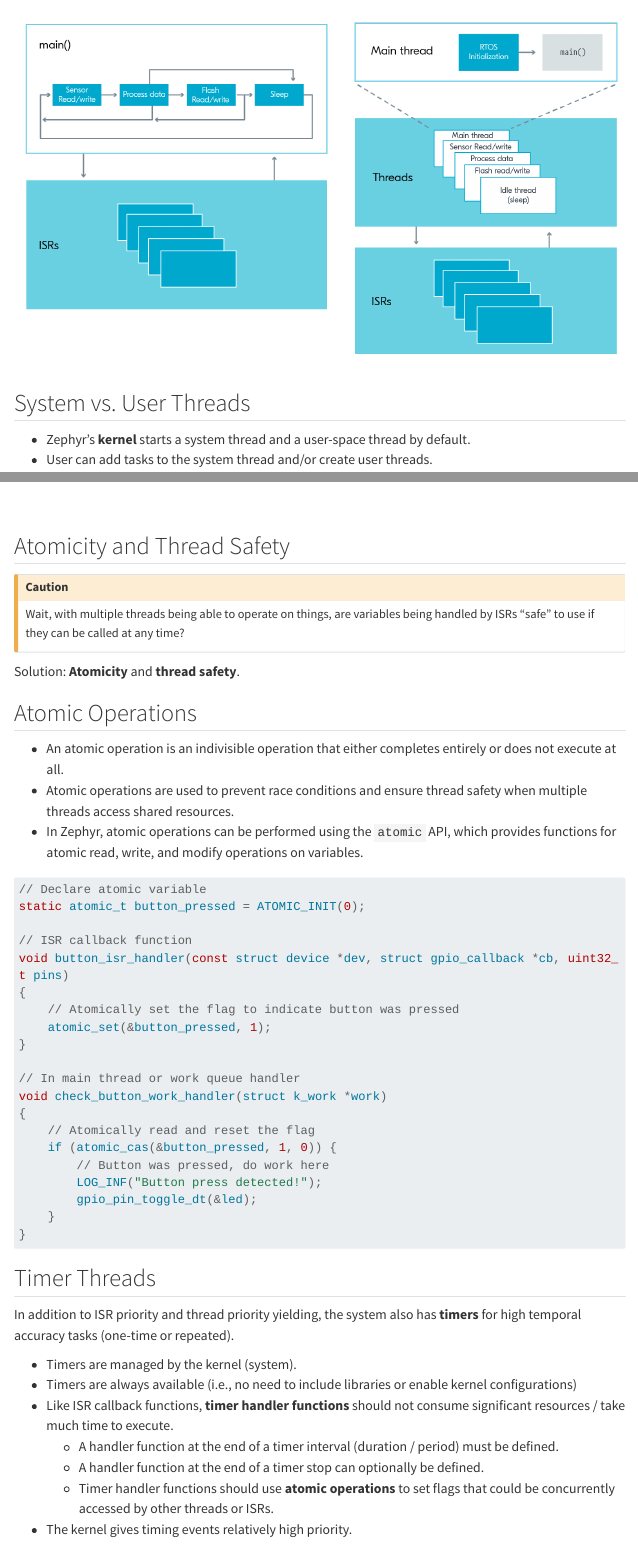
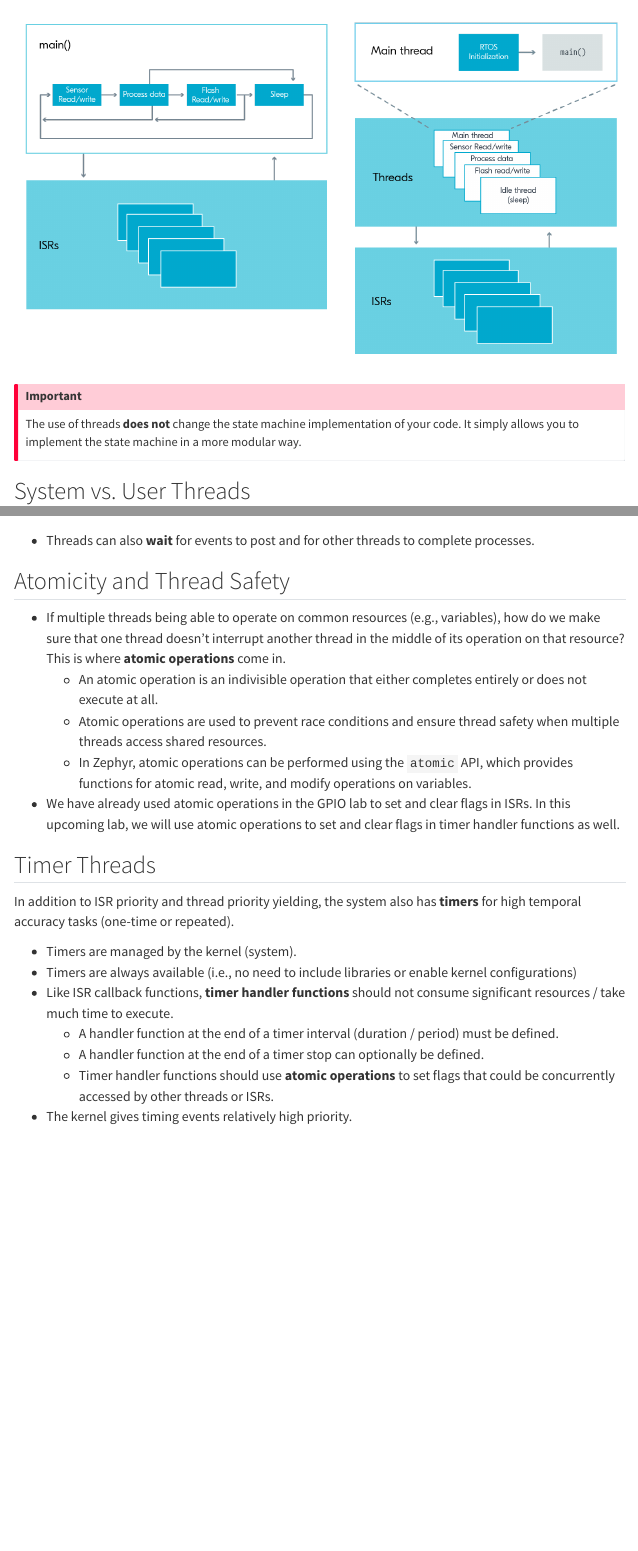
Before and after one commit to mlp6/Embedded-Medical-Devices, a Quarto document (slides/zephyr-timers.qmd): the page in a window 1100 px wide, from 470 px down, and a second part further down, joined at a grey line. Rendered offline with R 4.5, knitr and Pandoc in place of Quarto, with nearby package versions; drawn as R Markdown's standard HTML page in place of the format the file asks for; menus at the side of the page are left out; long lines of code are wrapped.

Commit message:
update lecture slides

````diff
--- a/slides/zephyr-timers.qmd
+++ b/slides/zephyr-timers.qmd
@@ -23,6 +23,12 @@ difficult to read and maintain.
 
 ![](images/timers/bare-metal-vs-rtos.png){fig-align="center"}
 
+:::callout-important
+The use of threads **does not** change the state machine implementation of your
+code.  It simply allows you to implement the state machine in a more modular
+way.
+:::
+
 ## System vs. User Threads
 
 - Zephyr's **kernel** starts a system thread and a user-space thread by default.
@@ -32,41 +38,24 @@ difficult to read and maintain.
 
 ![](images/timers/ex_1_thread_yielding_2.png){fig-align="center"}
 
+- Threads can also **wait** for events to post and for other threads to complete processes.
+
 ## Atomicity and Thread Safety
-::: callout-caution
-Wait, with multiple threads being able to operate on things, are variables being handled by ISRs "safe" to use if they can be called at any time?
-:::
 
-Solution: **Atomicity** and **thread safety**.
-
-## Atomic Operations
-
-- An atomic operation is an indivisible operation that either completes entirely or does not execute at all.
-- Atomic operations are used to prevent race conditions and ensure thread safety when multiple threads access shared resources.
-- In Zephyr, atomic operations can be performed using the `atomic` API, which provides functions for atomic read, write, and modify operations on variables.
-
-```C
-// Declare atomic variable
-static atomic_t button_pressed = ATOMIC_INIT(0);
-
-// ISR callback function
-void button_isr_handler(const struct device *dev, struct gpio_callback *cb, uint32_t pins)
-{
-    // Atomically set the flag to indicate button was pressed
-    atomic_set(&button_pressed, 1);
-}
-
-// In main thread or work queue handler
-void check_button_work_handler(struct k_work *work)
-{
-    // Atomically read and reset the flag
-    if (atomic_cas(&button_pressed, 1, 0)) {
-        // Button was pressed, do work here
-        LOG_INF("Button press detected!");
-        gpio_pin_toggle_dt(&led);
-    }
-}
-```
+- If multiple threads being able to operate on common resources (e.g.,
+variables), how do we make sure that one thread doesn't interrupt another thread
+in the middle of its operation on that resource?  This is where **atomic
+operations** come in.
+    - An atomic operation is an indivisible operation that either completes
+    entirely or does not execute at all.
+    - Atomic operations are used to prevent race conditions and ensure thread
+    safety when multiple threads access shared resources.
+    - In Zephyr, atomic operations can be performed using the `atomic` API,
+    which provides functions for atomic read, write, and modify operations on
+    variables.
+- We have already used atomic operations in the GPIO lab to set and clear flags
+in ISRs.  In this upcoming lab, we will use atomic operations to set and clear
+flags in timer handler functions as well.
 
 ## Timer Threads
 
````
Also changed, not shown: slides/zephyr-timers.qmd (8 more changed lines).
